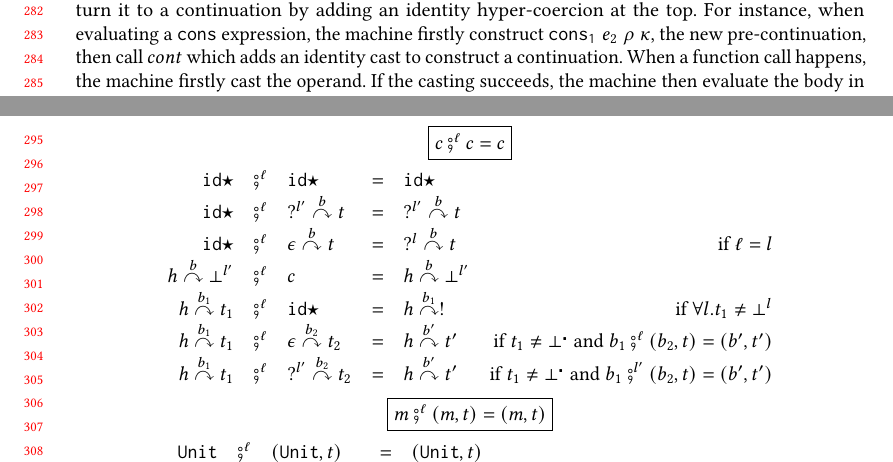
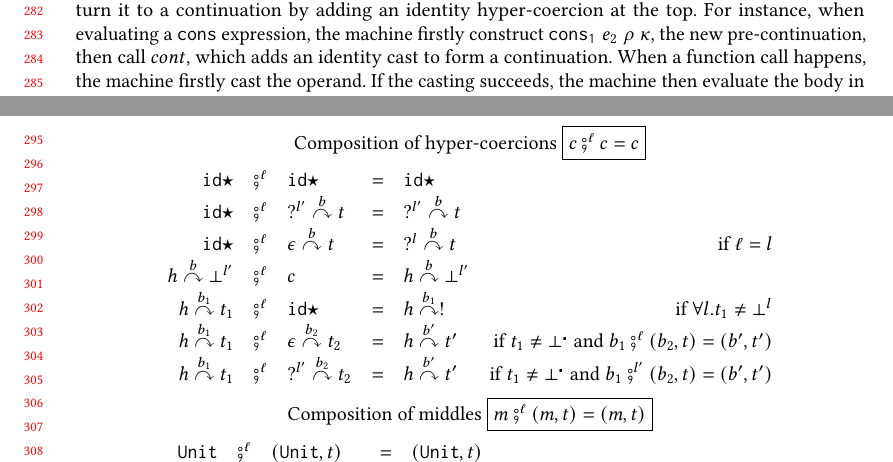
Before and after one commit to LuKC1024/hypercoercion-and-framework-wgt2020, a LaTeX paper (paper.tex): two parts of pages 6 and 7 of 10, joined at a grey line, cut so that both start at the same text. Compiled offline with pdfLaTeX.

Commit message:
minor fixes

```diff
--- a/paper.tex
+++ b/paper.tex
@@ -925,7 +925,7 @@ composition of hyper-coercions.
 \subsection{\lazyD{} Hyper-coercion}
 
 \begin{figure}
-	\fbox{$ c \fatsemi^\ell c = c $}
+	Composition of hyper-coercions \fbox{$ c \fatsemi^\ell c = c $}
 	\[
 	\begin{array}{rclclr}
 
@@ -999,7 +999,7 @@ composition of hyper-coercions.
 	\end{array}
 	\]
 
-	\fbox{$ m \fatsemi^\ell (m,t) = (m,t) $}
+	Composition of middles \fbox{$ m \fatsemi^\ell (m,t) = (m,t) $}
 	\[
 	\begin{array}{rclclr}
 	\comprule{\POOunit}{(\POOunit,t)}{
@@ -1245,8 +1245,8 @@ When evaluating a compound expression, the machine firstly construct the new
 pre-continuation, then turn it to a continuation by adding an identity
 hyper-coercion at the top. For instance, when evaluating a \texttt{cons}
 expression, the machine firstly construct $ \hckOOconsI{e_2}{\rho}{\kappa} $,
-the new pre-continuation, then call $ cont $ which adds an identity cast to
-construct a continuation.
+the new pre-continuation, then call $ cont $, which adds an identity cast to
+form a continuation.
 When a function call happens, the machine firstly cast the operand. If the
 casting succeeds, the machine then evaluate the body in the extended
 environment and the extended continuation. If the casting fails, the machine
```
Also changed, not shown: 1 other file.
